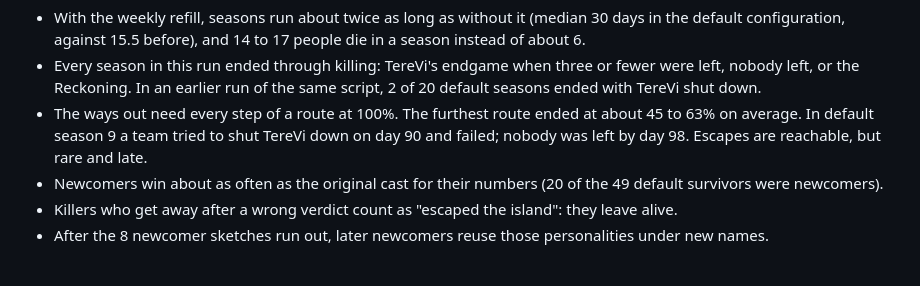
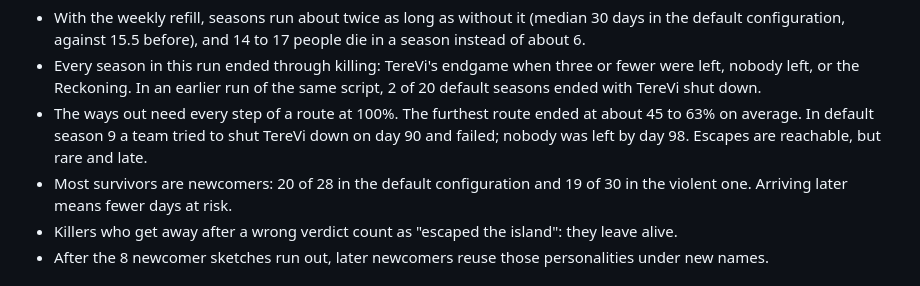
Before and after one commit to VyzeTV/testing, a Markdown page: docs/SEASONS.md, the part around the change. Rendered like a GitHub page.

Commit message:
Seasons notes: correct the survivor count
Co-Authored-By: Claude Opus 5.5 <noreply@anthropic.com>
Claude-Session: https://claude.ai/code/session_01M4gVrLRyCzJCvKhCrEDyZv

```diff
--- a/docs/SEASONS.md
+++ b/docs/SEASONS.md
@@ -75,7 +75,7 @@ These notes are written by hand and are not regenerated.
 - With the weekly refill, seasons run about twice as long as without it (median 30 days in the default configuration, against 15.5 before), and 14 to 17 people die in a season instead of about 6.
 - Every season in this run ended through killing: TereVi's endgame when three or fewer were left, nobody left, or the Reckoning. In an earlier run of the same script, 2 of 20 default seasons ended with TereVi shut down.
 - The ways out need every step of a route at 100%. The furthest route ended at about 45 to 63% on average. In default season 9 a team tried to shut TereVi down on day 90 and failed; nobody was left by day 98. Escapes are reachable, but rare and late.
-- Newcomers win about as often as the original cast for their numbers (20 of the 49 default survivors were newcomers).
+- Most survivors are newcomers: 20 of 28 in the default configuration and 19 of 30 in the violent one. Arriving later means fewer days at risk.
 - Killers who get away after a wrong verdict count as "escaped the island": they leave alive.
 - After the 8 newcomer sketches run out, later newcomers reuse those personalities under new names.
 
```
